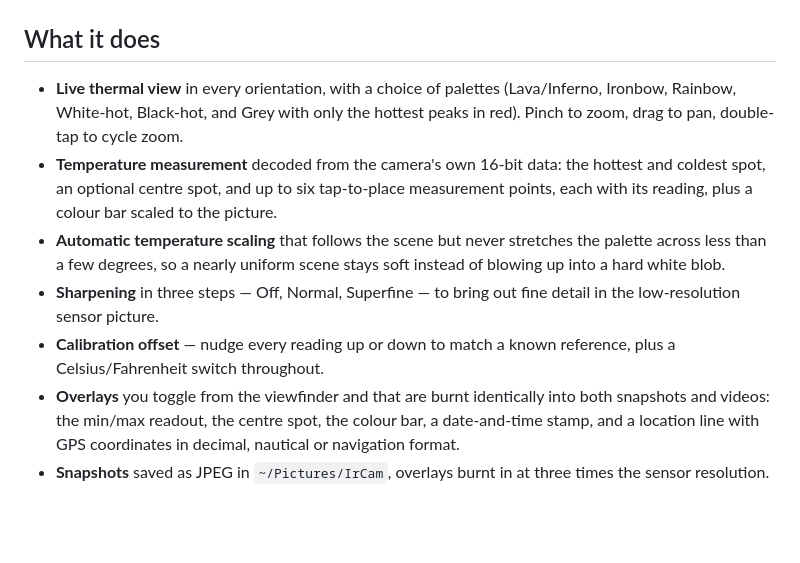
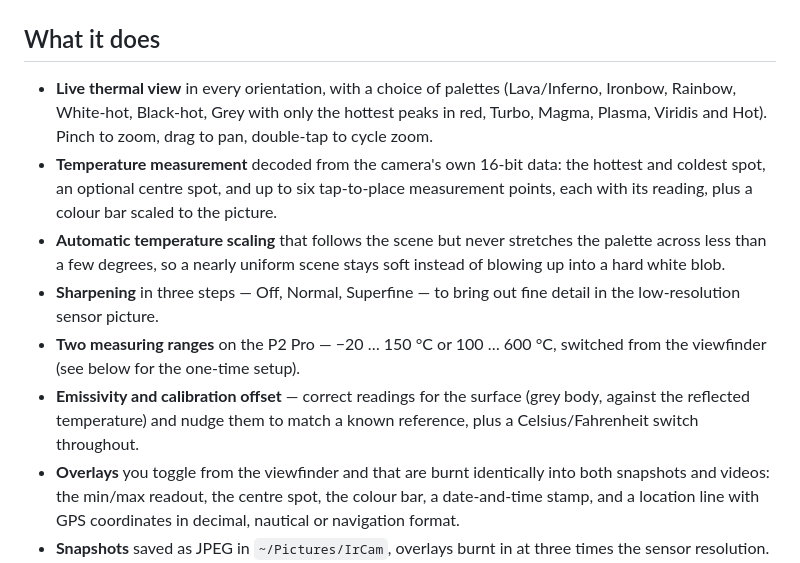
Before and after one commit to JimKnopfIoT/harbour-ircam, a Markdown page: README.md, the part around one of its changes. Drawn GitHub-style; blank space fills up the shorter version.

```diff
--- a/README.md
+++ b/README.md
@@ -39,8 +39,8 @@ Tested on a Sony Xperia 10 III and a Jolla Phone (2026) with an InfiRay P2 Pro.
 ## What it does
 
 - **Live thermal view** in every orientation, with a choice of palettes
-  (Lava/Inferno, Ironbow, Rainbow, White-hot, Black-hot, and Grey with only the
-  hottest peaks in red). Pinch to zoom, drag to pan, double-tap to cycle zoom.
+  (Lava/Inferno, Ironbow, Rainbow, White-hot, Black-hot, Grey with only the
+  hottest peaks in red, Turbo, Magma, Plasma, Viridis and Hot). Pinch to zoom, drag to pan, double-tap to cycle zoom.
 - **Temperature measurement** decoded from the camera's own 16-bit data:
   the hottest and coldest spot, an optional centre spot, and up to six
   tap-to-place measurement points, each with its reading, plus a colour bar
@@ -50,8 +50,11 @@ Tested on a Sony Xperia 10 III and a Jolla Phone (2026) with an InfiRay P2 Pro.
   soft instead of blowing up into a hard white blob.
 - **Sharpening** in three steps — Off, Normal, Superfine — to bring out fine
   detail in the low-resolution sensor picture.
-- **Calibration offset** — nudge every reading up or down to match a known
-  reference, plus a Celsius/Fahrenheit switch throughout.
+- **Two measuring ranges** on the P2 Pro — −20 … 150 °C or 100 … 600 °C,
+  switched from the viewfinder (see below for the one-time setup).
+- **Emissivity and calibration offset** — correct readings for the surface
+  (grey body, against the reflected temperature) and nudge them to match a
+  known reference, plus a Celsius/Fahrenheit switch throughout.
 - **Overlays** you toggle from the viewfinder and that are burnt identically
   into both snapshots and videos: the min/max readout, the centre spot, the
   colour bar, a date-and-time stamp, and a location line with GPS coordinates in
```
Also changed, not shown: other parts of README.md (+51 -4 lines), media/14.jpg (added), media/15.jpg (added), 13 other files.
